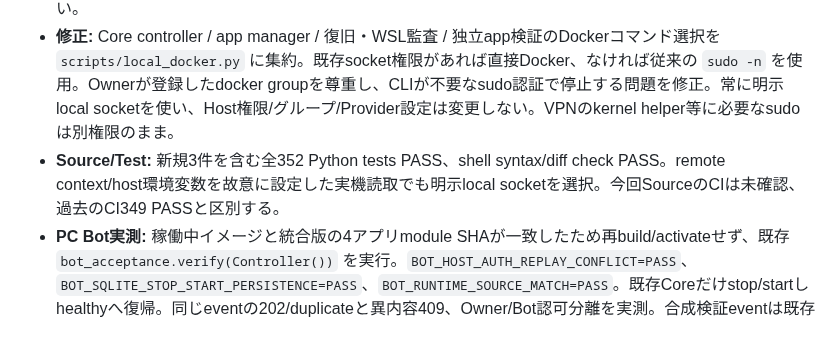
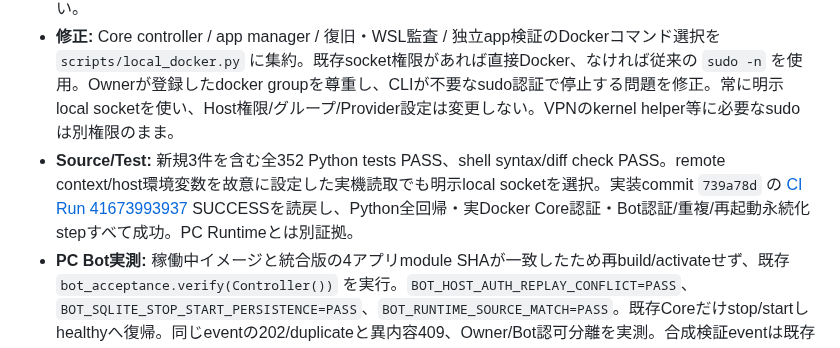
Before and after one commit to seigo-gace/G-ACEserver, a Markdown page: docs/CURRENT.md, the part around the change. Drawn GitHub-style.

```diff
--- a/docs/CURRENT.md
+++ b/docs/CURRENT.md
@@ -2,7 +2,7 @@
 
 - **最新意思・場所:** [Master依頼](https://github.com/seigo-gace/G-ACEserver/issues/9#issuecomment-6609156937)と今回の直接指示を適用。KB/F04は後実装、既存プロジェクトの安全な利用・復旧を先行。D側WSL ext4の既存正本だけを編集し、G側旧copyは保持。PR #15 branchを `83b7060` へfast-forward、既存のWorkspace関連未コミット4件と未追跡ファイルは保全し、本変更へ混入させない。
 - **修正:** Core controller / app manager / 復旧・WSL監査 / 独立app検証のDockerコマンド選択を `scripts/local_docker.py` に集約。既存socket権限があれば直接Docker、なければ従来の `sudo -n` を使用。Ownerが登録したdocker groupを尊重し、CLIが不要なsudo認証で停止する問題を修正。常に明示local socketを使い、Host権限/グループ/Provider設定は変更しない。VPNのkernel helper等に必要なsudoは別権限のまま。
-- **Source/Test:** 新規3件を含む全352 Python tests PASS、shell syntax/diff check PASS。remote context/host環境変数を故意に設定した実機読取でも明示local socketを選択。今回SourceのCIは未確認、過去のCI349 PASSと区別する。
+- **Source/Test:** 新規3件を含む全352 Python tests PASS、shell syntax/diff check PASS。remote context/host環境変数を故意に設定した実機読取でも明示local socketを選択。実装commit `739a78d` の [CI Run 41673993937](https://github.com/seigo-gace/G-ACEserver/actions/runs/41673993937) SUCCESSを読戻し、Python全回帰・実Docker Core認証・Bot認証/重複/再起動永続化stepすべて成功。PC Runtimeとは別証拠。
 - **PC Bot実測:** 稼働中イメージと統合版の4アプリmodule SHAが一致したため再build/activateせず、既存 `bot_acceptance.verify(Controller())` を実行。`BOT_HOST_AUTH_REPLAY_CONFLICT=PASS`、`BOT_SQLITE_STOP_START_PERSISTENCE=PASS`、`BOT_RUNTIME_SOURCE_MATCH=PASS`。既存Coreだけstop/startしhealthyへ復帰。同じeventの202/duplicateと異内容409、Owner/Bot認可分離を実測。合成検証eventは既存spoolに保持。Gateway設定なしを値非表示で確認し、外部送信なし。
 - **PC保存・復旧実測:** 停止前/再起動後とも認証付きready/files 200、SQLite read-only quick_check PASS。G:の専用一時dirだけでput/hash/replace/trash/restore/get/quota、1,572,900 bytes照合PASS、既存利用者file変更なし。F01 WSL systemd/Docker/containerd enabled/activeとCompose到達PASS（最初のDocker infoはtimeout、再確認成功）。USB断・容量枯渇・Windows reboot・旧image復帰・全体復元は未実施。
 - **境界・次工程:** 独立Apps既PASSの実機smoke/demoは再実行していない。Bot運用ログの局所受入は実Bot/Tumblrアプリ機能やF02全体完成ではない。次は対象app所有Compose/認証/データ契約を照合し、既存VPN/Cloudflareの正式接続・復旧とF03/F06異常系を優先。Gateway/P015 raw/indexと共通Terminal第2Hostは正式な所有/接続契約の範囲で継続し、認証未設定を別Host/別zoneで迂回しない。F04は後段、暗号backup/隔離復元・Windows起動復帰を含むF01〜F08全体は未完了。
```
Also changed, not shown: docs/architecture/TRACEABILITY.md (+1 -1 lines).
